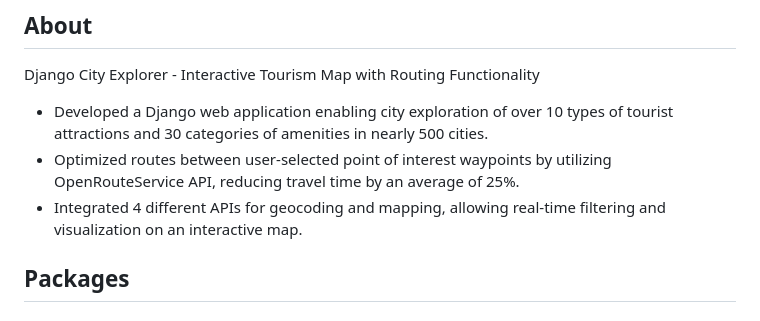
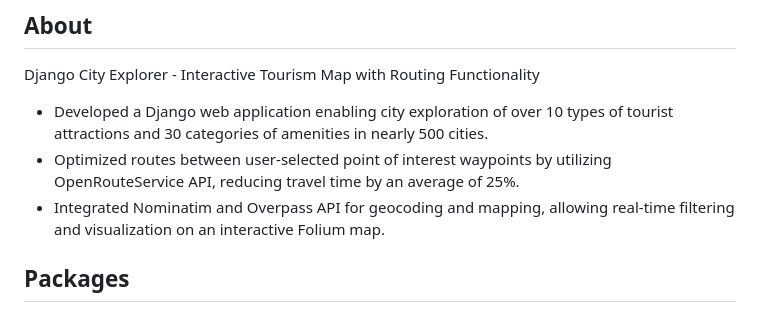
Before and after one commit to haicanberra/City-Tour-Planner, a Markdown page: README.md, the part around the change. GitHub-like rendering.

```diff
--- a/README.md
+++ b/README.md
@@ -28,7 +28,7 @@
 Django City Explorer - Interactive Tourism Map with Routing Functionality
 - Developed a Django web application enabling city exploration of over 10 types of tourist attractions and 30 categories of amenities in nearly 500 cities.
 - Optimized routes between user-selected point of interest waypoints by utilizing OpenRouteService API, reducing travel time by an average of 25%.
-- Integrated 4 different APIs for geocoding and mapping, allowing real-time filtering and visualization on an interactive map.
+- Integrated Nominatim and Overpass API for geocoding and mapping, allowing real-time filtering and visualization on an interactive Folium map.
 
 
 
```
